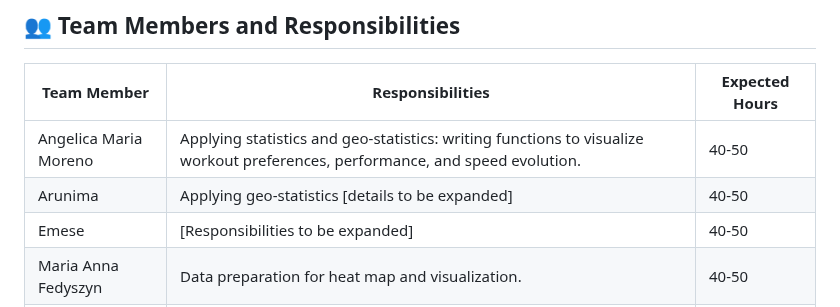
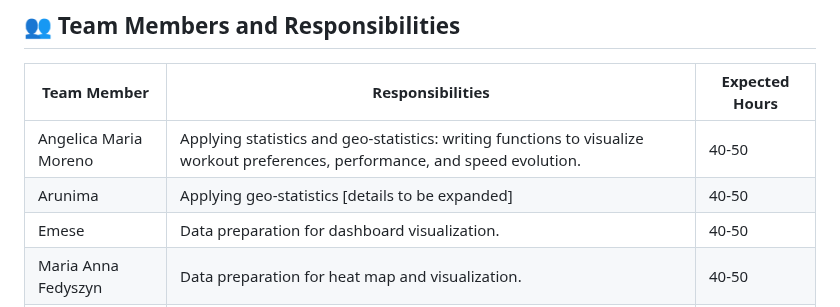
Before and after one commit to nicolevasos/Strava-Dashboard, a Markdown page: README.md, the part around the change. Drawn GitHub-style.

```diff
--- a/README.md
+++ b/README.md
@@ -12,7 +12,7 @@ A key feature is the activity heat map, which spatially represents the frequency
 |---------------------------|--------------------------------------------------------------------------------------------------|----------------|
 | Angelica Maria Moreno  | Applying statistics and geo-statistics: writing functions to visualize workout preferences, performance, and speed evolution. | 40-50          |
 | Arunima                   | Applying geo-statistics [details to be expanded]                                                 | 40-50          |
-| Emese                     | [Responsibilities to be expanded]                                                                | 40-50          |
+| Emese                     | Data preparation for dashboard visualization.                                                               | 40-50          |
 | Maria Anna Fedyszyn  | Data preparation for heat map and visualization.                                                | 40-50          |
 | Nicole Salazar-Cuellar                   | Initializing project structure, setting up core package code, and designing initial dashboard layout. | 40-50          |
 
```
